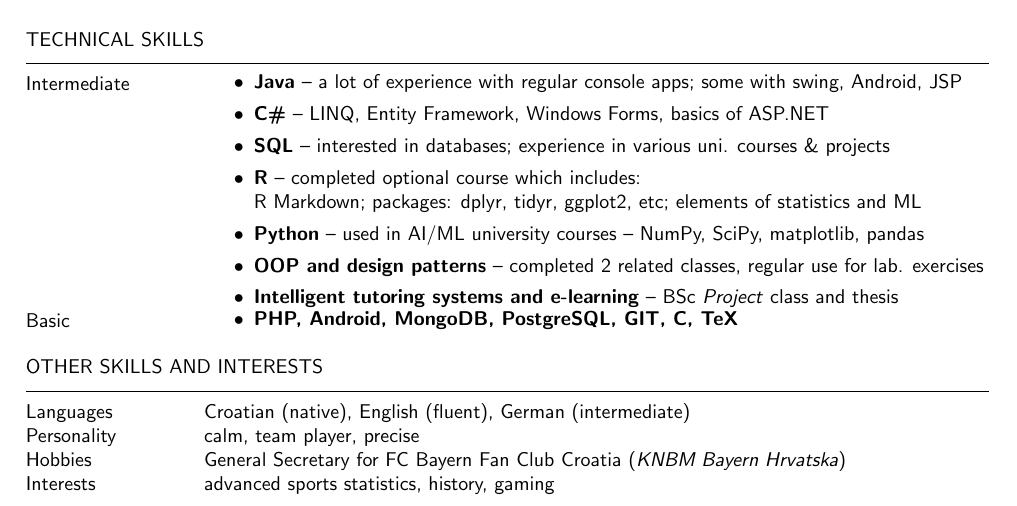
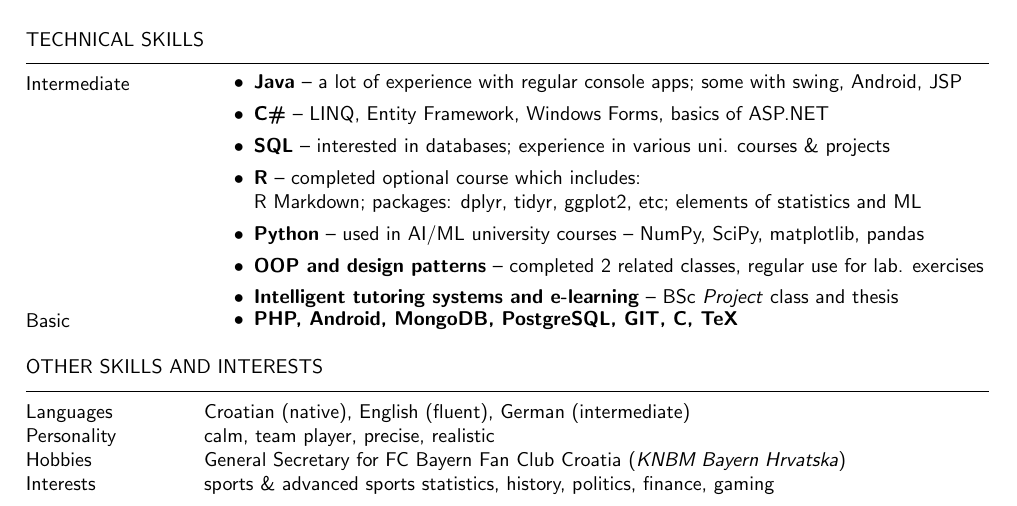
Before and after one commit to murticalen/CV, a LaTeX document (latex - eng/Alen Murtic - eng.tex): part of the page, cut so that both start at the same text. Compiled offline with pdfLaTeX.

Commit message:
Expanded interests

```diff
--- a/latex - eng/Alen Murtic - eng.tex
+++ b/latex - eng/Alen Murtic - eng.tex
@@ -145,9 +145,9 @@
 \section{other skills and interests}
 \begin{skills}
 	Languages & Croatian (native), English (fluent), German (intermediate) \\
-	Personality & calm, team player, precise \\
+	Personality & calm, team player, precise, realistic \\
 	Hobbies & General Secretary for  FC Bayern Fan Club Croatia (\textit{KNBM Bayern Hrvatska})\\
-	Interests & advanced sports statistics, history, gaming \\
+	Interests & sports \& advanced sports statistics, history, politics, finance, gaming \\
 \end{skills}
 
 \end{document}
```
Also changed, not shown: latex - cro/Alen Murtic - cro.tex (+1 -1 lines), latex - cro/Alen Murtic - cro.pdf, latex - eng/Alen Murtic - eng.pdf.
